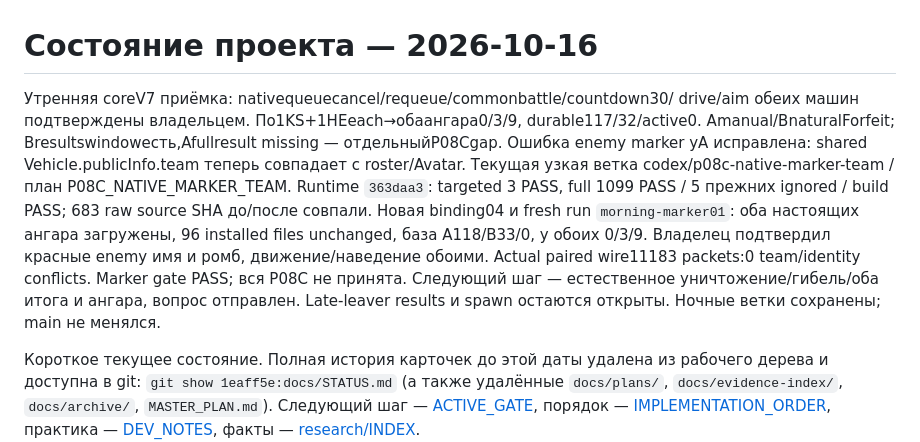
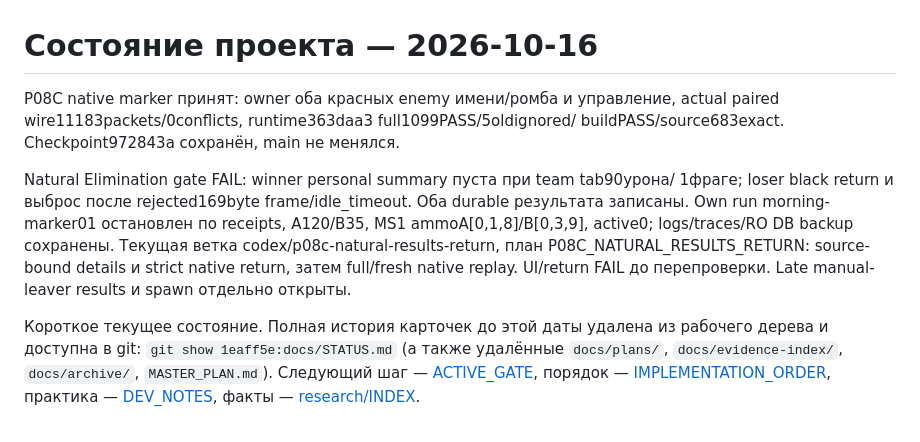
Before and after one commit to NSNull97/wot_9.1_restart, a Markdown page: docs/STATUS.md, the part around the change. Rendered like a GitHub page.

```diff
--- a/docs/STATUS.md
+++ b/docs/STATUS.md
@@ -1,19 +1,16 @@
 # Состояние проекта — 2026-10-16
 
-Утренняя coreV7 приёмка: nativequeuecancel/requeue/commonbattle/countdown30/
-drive/aim обеих машин подтверждены владельцем. По1KS+1HEeach→обаангара0/3/9,
-durable117/32/active0. Amanual/BnaturalForfeit; Bresultswindowесть,Afullresult
-missing — отдельныйP08Cgap. Ошибка enemy marker уA исправлена: shared
-Vehicle.publicInfo.team теперь совпадает с roster/Avatar. Текущая узкая ветка
-codex/p08c-native-marker-team / план P08C_NATIVE_MARKER_TEAM. Runtime `363daa3`:
-targeted 3 PASS, full 1099 PASS / 5 прежних ignored / build PASS; 683 raw source
-SHA до/после совпали. Новая binding04 и fresh run `morning-marker01`: оба настоящих
-ангара загружены, 96 installed files unchanged, база A118/B33/0, у обоих 0/3/9.
-Владелец подтвердил красные enemy имя и ромб, движение/наведение обоими.
-Actual paired wire11183 packets:0 team/identity conflicts. Marker gate PASS;
-вся P08C не принята. Следующий шаг — естественное уничтожение/гибель/оба итога
-и ангара, вопрос отправлен. Late-leaver results и spawn остаются открыты.
-Ночные ветки сохранены; main не менялся.
+P08C native marker принят: owner оба красных enemy имени/ромба и управление,
+actual paired wire11183packets/0conflicts, runtime363daa3 full1099PASS/5oldignored/
+buildPASS/source683exact. Checkpoint972843a сохранён, main не менялся.
+
+Natural Elimination gate FAIL: winner personal summary пуста при team tab90урона/
+1фраге; loser black return и выброс после rejected169byte frame/idle_timeout.
+Оба durable результата записаны. Own run morning-marker01 остановлен по receipts,
+A120/B35, MS1 ammoA[0,1,8]/B[0,3,9], active0; logs/traces/RO DB backup сохранены.
+Текущая ветка codex/p08c-natural-results-return, план P08C_NATURAL_RESULTS_RETURN:
+source-bound details и strict native return, затем full/fresh native replay.
+UI/return FAIL до перепроверки. Late manual-leaver results и spawn отдельно открыты.
 
 Короткое текущее состояние. Полная история карточек до этой даты удалена из рабочего
 дерева и доступна в git: `git show 1eaff5e:docs/STATUS.md` (а также удалённые
```
Also changed, not shown: docs/ACTIVE_GATE.md (+14 -18 lines), docs/plans/P08C_NATURAL_RESULTS_RETURN.md (added, +52 -0 lines).
